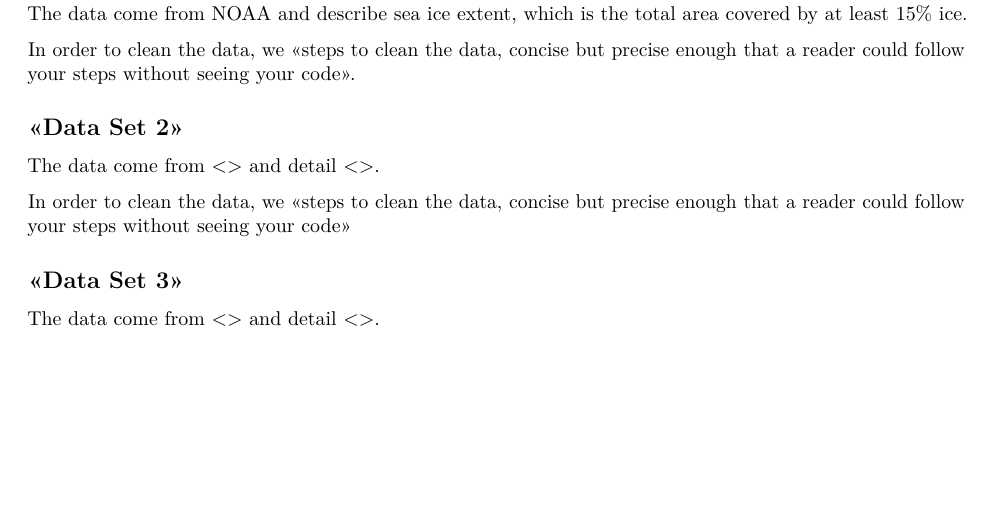
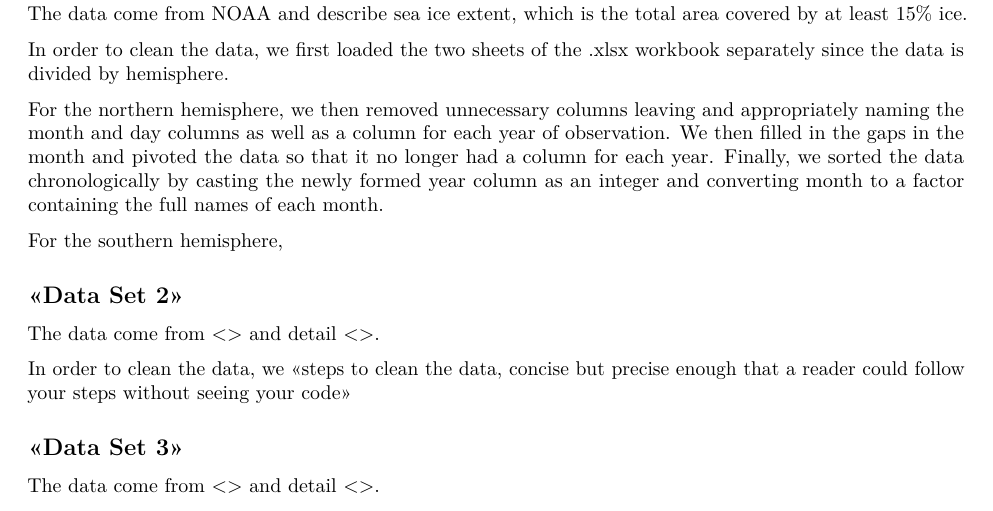
Before and after one commit to SkandianRanger7/data100-final-assignment, an R Markdown document (DATA100Assignment3PartII_Final_Report_Template.Rmd): part of page 1 of 2, cut so that both start at the same text, the shorter picture padded with empty space. Rendered offline with R 4.5, knitr and Pandoc, then LaTeX, with nearby package versions; some code elsewhere in the file could not run offline.

Commit message:
Added sea ice process description

```diff
--- a/DATA100Assignment3PartII_Final_Report_Template.Rmd
+++ b/DATA100Assignment3PartII_Final_Report_Template.Rmd
@@ -102,7 +102,11 @@ SH_daily <- sea_ice_extent_xlsx |>
 
 The data come from NOAA and describe sea ice extent, which is the total area covered by at least 15% ice.
 
-In order to clean the data, we \<\<steps to clean the data, concise but precise enough that a reader could follow your steps without seeing your code\>\>.
+In order to clean the data, we first loaded the two sheets of the .xlsx workbook separately since the data is divided by hemisphere.
+
+For the northern hemisphere, we then removed unnecessary columns leaving and appropriately naming the month and day columns as well as a column for each year of observation. We then filled in the gaps in the month and pivoted the data so that it no longer had a column for each year. Finally, we sorted the data chronologically by casting the newly formed year column as an integer and converting month to a factor containing the full names of each month.
+
+For the southern hemisphere,
 
 ## \<\<Data Set 2\>\>
 
```
